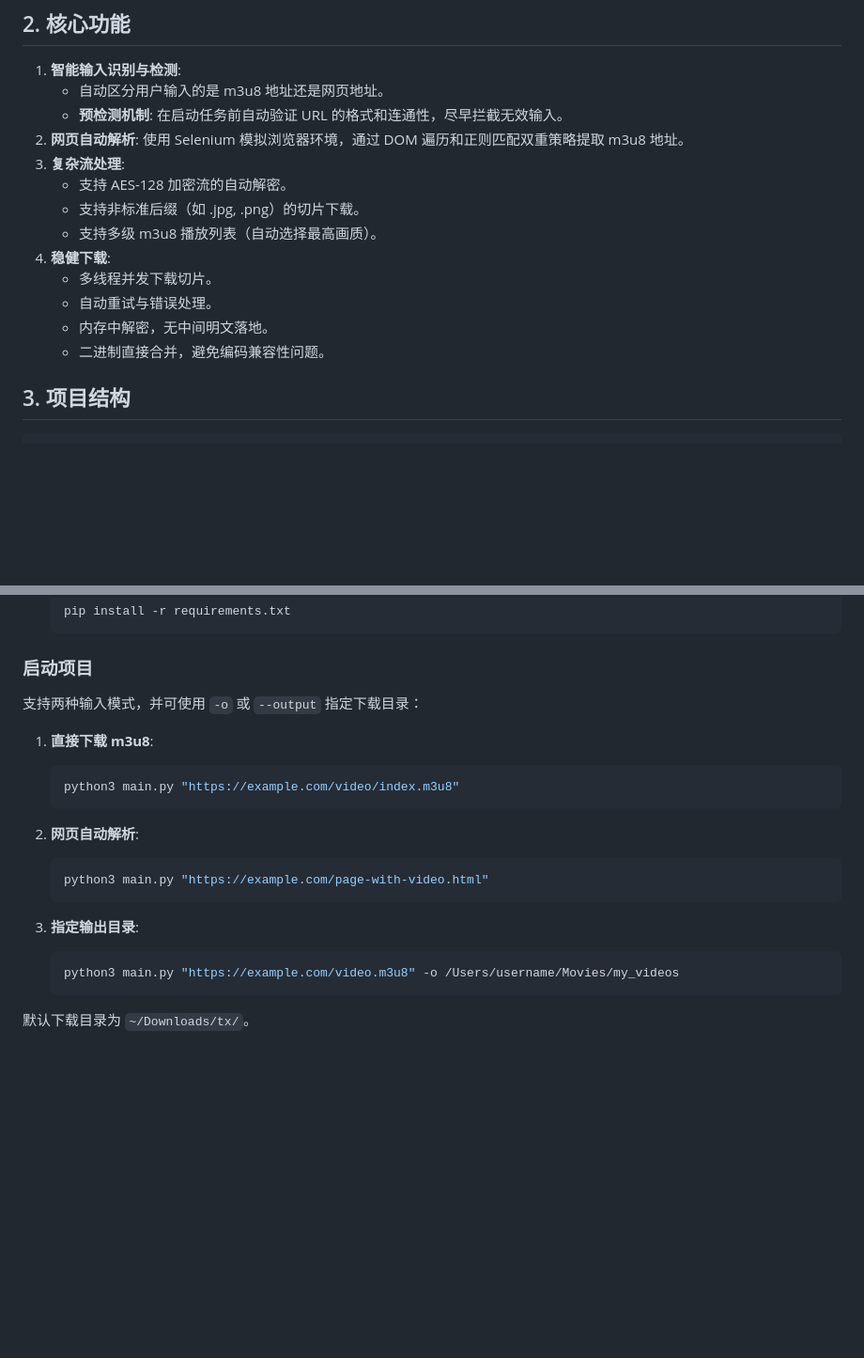
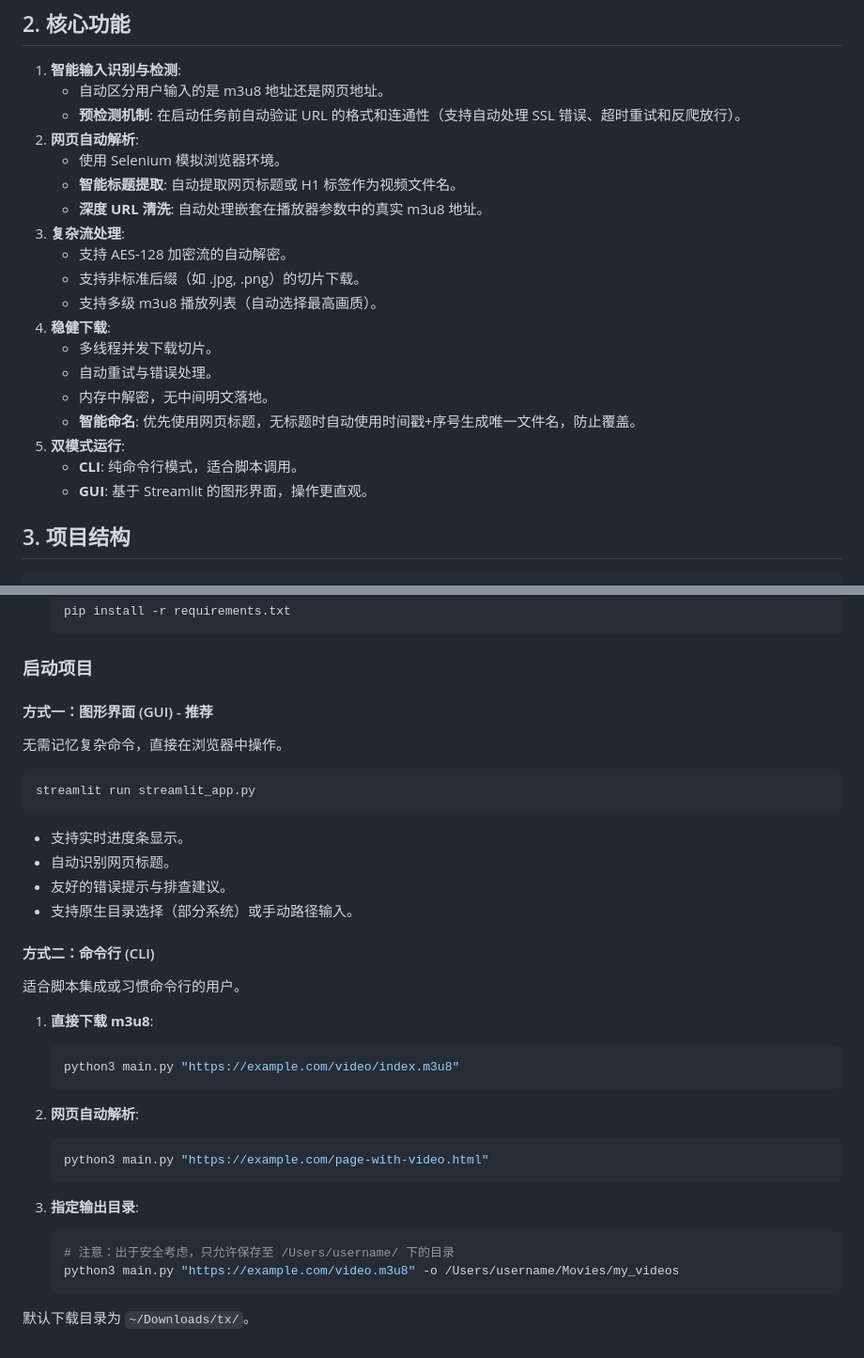
Before and after one commit to AlexInt/smart-downloader, a Markdown page: README.md, 2 parts joined by grey strips. Shown at 94% size. Rendered like a GitHub page; blank space fills up the shorter version.

Commit message:
docs: 更新 README 以反映新增的 GUI 和智能命名功能
更新项目 README 文档，详细说明新增的基于 Streamlit 的图形界面(GUI)运行模式，并补充了智能标题提取、深度 URL 清洗、智能命名等新功能的使用说明。同时优化了文档结构，将 CLI 和 GUI 的启动方式分开阐述，使指引更清晰。

````diff
--- a/README.md
+++ b/README.md
@@ -10,8 +10,11 @@
 
 1.  **智能输入识别与检测**:
     - 自动区分用户输入的是 m3u8 地址还是网页地址。
-    - **预检测机制**: 在启动任务前自动验证 URL 的格式和连通性，尽早拦截无效输入。
-2.  **网页自动解析**: 使用 Selenium 模拟浏览器环境，通过 DOM 遍历和正则匹配双重策略提取 m3u8 地址。
+    - **预检测机制**: 在启动任务前自动验证 URL 的格式和连通性（支持自动处理 SSL 错误、超时重试和反爬放行）。
+2.  **网页自动解析**:
+    - 使用 Selenium 模拟浏览器环境。
+    - **智能标题提取**: 自动提取网页标题或 H1 标签作为视频文件名。
+    - **深度 URL 清洗**: 自动处理嵌套在播放器参数中的真实 m3u8 地址。
 3.  **复杂流处理**:
     - 支持 AES-128 加密流的自动解密。
     - 支持非标准后缀（如 .jpg, .png）的切片下载。
@@ -20,7 +23,10 @@
     - 多线程并发下载切片。
     - 自动重试与错误处理。
     - 内存中解密，无中间明文落地。
-    - 二进制直接合并，避免编码兼容性问题。
+    - **智能命名**: 优先使用网页标题，无标题时自动使用时间戳+序号生成唯一文件名，防止覆盖。
+5.  **双模式运行**:
+    - **CLI**: 纯命令行模式，适合脚本调用。
+    - **GUI**: 基于 Streamlit 的图形界面，操作更直观。
 
 ## 3. 项目结构
 
@@ -159,20 +165,38 @@ sequenceDiagram
 
 ### 启动项目
 
-支持两种输入模式，并可使用 `-o` 或 `--output` 指定下载目录：
+#### 方式一：图形界面 (GUI) - **推荐**
+
+无需记忆复杂命令，直接在浏览器中操作。
+
+```bash
+streamlit run streamlit_app.py
+```
+
+- 支持实时进度条显示。
+- 自动识别网页标题。
+- 友好的错误提示与排查建议。
+- 支持原生目录选择（部分系统）或手动路径输入。
+
+#### 方式二：命令行 (CLI)
+
+适合脚本集成或习惯命令行的用户。
 
 1.  **直接下载 m3u8**:
+
     ```bash
     python3 main.py "https://example.com/video/index.m3u8"
     ```
 
 2.  **网页自动解析**:
+
     ```bash
     python3 main.py "https://example.com/page-with-video.html"
     ```
 
 3.  **指定输出目录**:
     ```bash
+    # 注意：出于安全考虑，只允许保存至 /Users/username/ 下的目录
     python3 main.py "https://example.com/video.m3u8" -o /Users/username/Movies/my_videos
     ```
 
````
